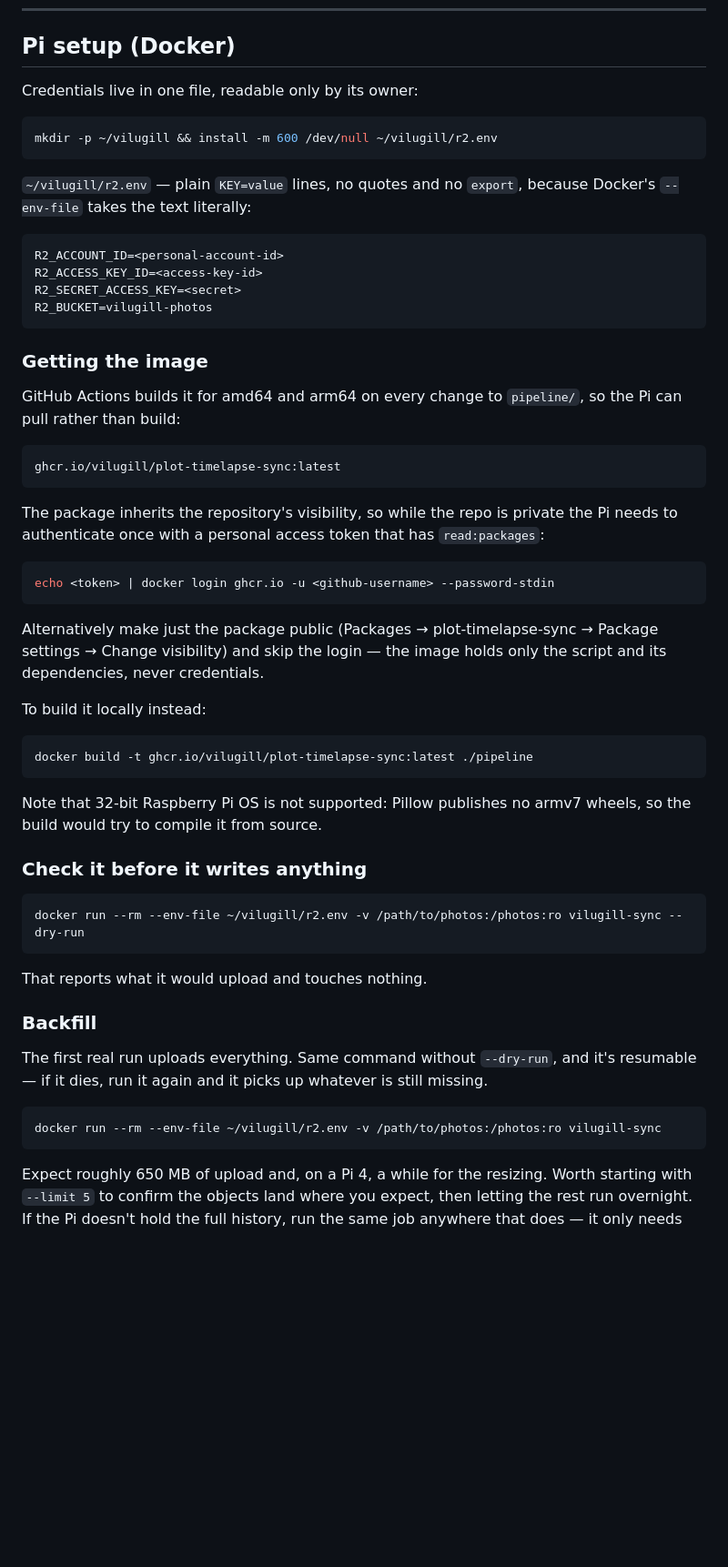
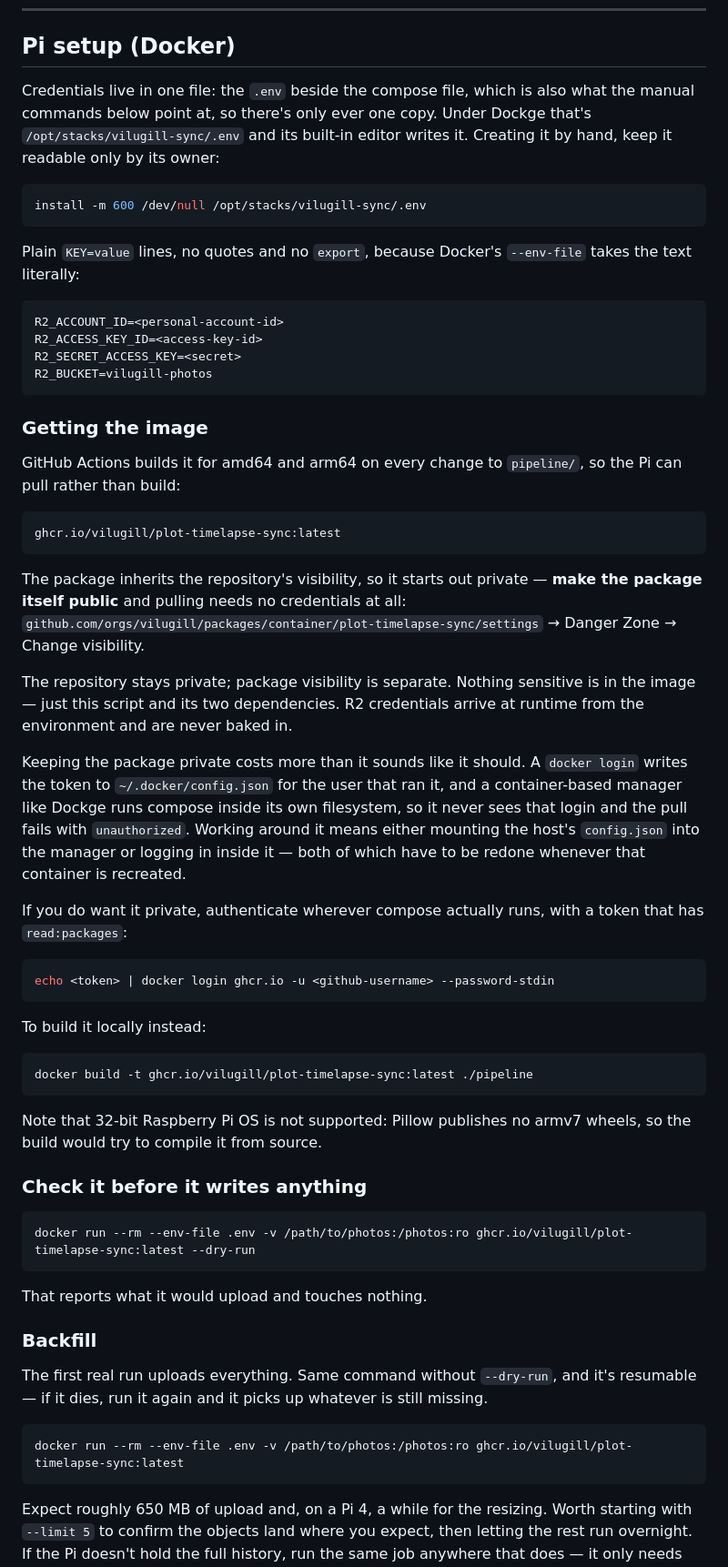
Before and after one commit to vilugill/plot-timelapse, a Markdown page: pipeline/README.md, the part around one of its changes. Shown at 91% size. Rendered like a GitHub page; blank space fills up the shorter version.

Commit message:
Recommend a public package, and keep credentials in one place
Keeping the GHCR package private looked tidy but broke the actual deployment:
docker login writes to the invoking user's config.json, and Dockge runs compose
inside its own container, so it never sees a login done on the host and the pull
fails with unauthorized. Working around that means re-doing it every time the
manager container is recreated, all to protect an image containing nothing but
this script and two pip packages.

Also collapses the two credential files into one. The docs had the manual runs
reading ~/vilugill/r2.env while the stack read its own .env, which is two copies
of the same secret drifting apart.

Co-Authored-By: Claude Opus 5 <noreply@anthropic.com>

````diff
--- a/pipeline/README.md
+++ b/pipeline/README.md
@@ -124,14 +124,17 @@ tier.
 
 ## Pi setup (Docker)
 
-Credentials live in one file, readable only by its owner:
+Credentials live in one file: the `.env` beside the compose file, which is also
+what the manual commands below point at, so there's only ever one copy. Under
+Dockge that's `/opt/stacks/vilugill-sync/.env` and its built-in editor writes it.
+Creating it by hand, keep it readable only by its owner:
 
 ```bash
-mkdir -p ~/vilugill && install -m 600 /dev/null ~/vilugill/r2.env
+install -m 600 /dev/null /opt/stacks/vilugill-sync/.env
 ```
 
-`~/vilugill/r2.env` — plain `KEY=value` lines, no quotes and no `export`,
-because Docker's `--env-file` takes the text literally:
+Plain `KEY=value` lines, no quotes and no `export`, because Docker's
+`--env-file` takes the text literally:
 
 ```
 R2_ACCOUNT_ID=<personal-account-id>
@@ -149,17 +152,29 @@ the Pi can pull rather than build:
 ghcr.io/vilugill/plot-timelapse-sync:latest
 ```
 
-The package inherits the repository's visibility, so while the repo is private
-the Pi needs to authenticate once with a personal access token that has
-`read:packages`:
+The package inherits the repository's visibility, so it starts out private —
+**make the package itself public** and pulling needs no credentials at all:
+`github.com/orgs/vilugill/packages/container/plot-timelapse-sync/settings` →
+Danger Zone → Change visibility.
+
+The repository stays private; package visibility is separate. Nothing sensitive
+is in the image — just this script and its two dependencies. R2 credentials
+arrive at runtime from the environment and are never baked in.
+
+Keeping the package private costs more than it sounds like it should. A
+`docker login` writes the token to `~/.docker/config.json` for the user that ran
+it, and a container-based manager like Dockge runs compose inside its own
+filesystem, so it never sees that login and the pull fails with `unauthorized`.
+Working around it means either mounting the host's `config.json` into the
+manager or logging in inside it — both of which have to be redone whenever that
+container is recreated.
+
+If you do want it private, authenticate wherever compose actually runs, with a
+token that has `read:packages`:
 
 ```bash
 echo <token> | docker login ghcr.io -u <github-username> --password-stdin
 ```
-
-Alternatively make just the package public (Packages → plot-timelapse-sync →
-Package settings → Change visibility) and skip the login — the image holds only
-the script and its dependencies, never credentials.
 
 To build it locally instead:
 
@@ -173,7 +188,7 @@ wheels, so the build would try to compile it from source.
 ### Check it before it writes anything
 
 ```bash
-docker run --rm --env-file ~/vilugill/r2.env -v /path/to/photos:/photos:ro vilugill-sync --dry-run
+docker run --rm --env-file .env -v /path/to/photos:/photos:ro ghcr.io/vilugill/plot-timelapse-sync:latest --dry-run
 ```
 
 That reports what it would upload and touches nothing.
@@ -185,7 +200,7 @@ it's resumable — if it dies, run it again and it picks up whatever is still
 missing.
 
 ```bash
-docker run --rm --env-file ~/vilugill/r2.env -v /path/to/photos:/photos:ro vilugill-sync
+docker run --rm --env-file .env -v /path/to/photos:/photos:ro ghcr.io/vilugill/plot-timelapse-sync:latest
 ```
 
 Expect roughly 650 MB of upload and, on a Pi 4, a while for the resizing. Worth
````
Also changed, not shown: other parts of pipeline/README.md (+2 -2 lines).
